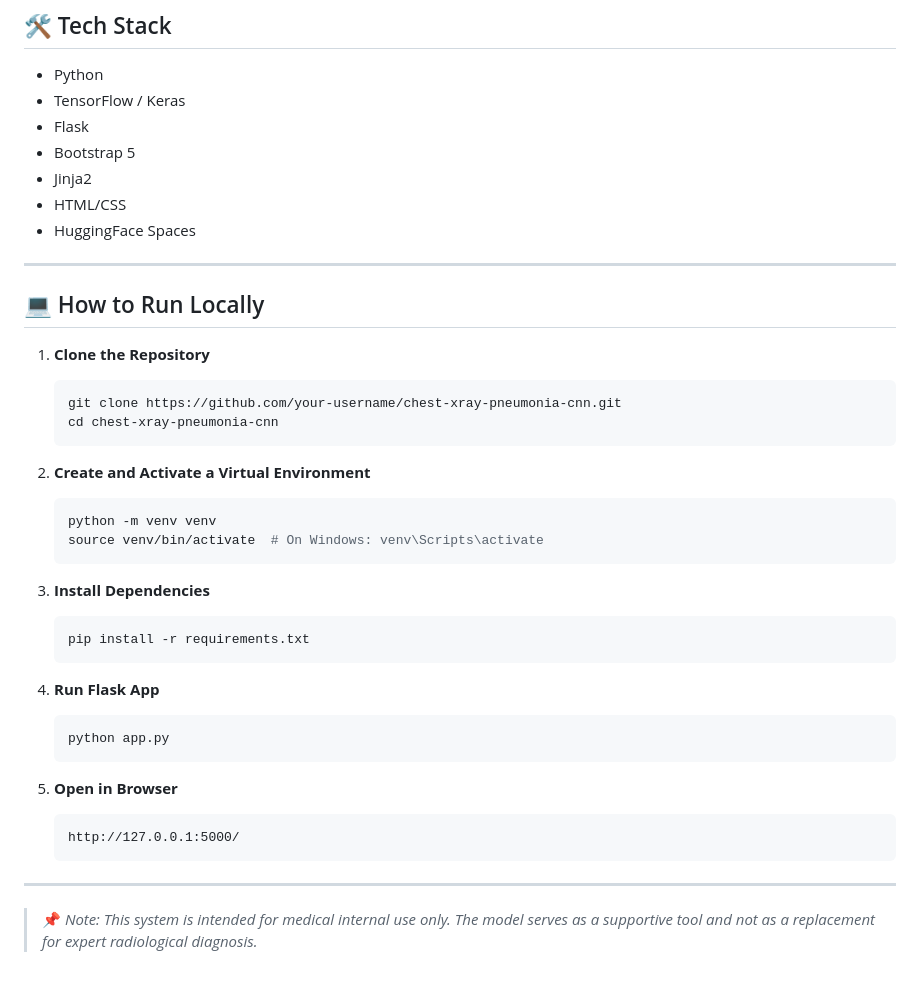
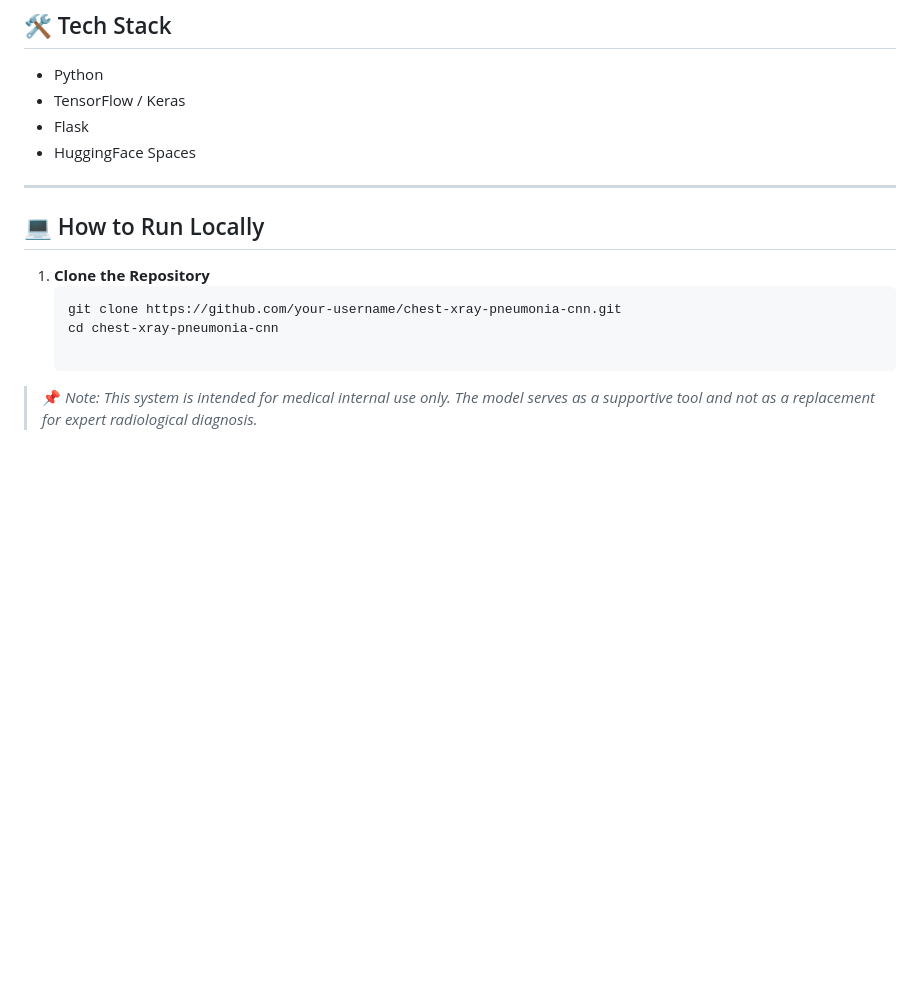
Before and after one commit to MuhammadHazimiRamizan/pneumonia_detection_app, a Markdown page: README.md, the part around the change. Rendered like a GitHub page; blank space fills up the shorter version.

````diff
--- a/README.md
+++ b/README.md
@@ -92,9 +92,6 @@ This project leverages deep learning techniques to automatically classify chest
 - Python
 - TensorFlow / Keras
 - Flask
-- Bootstrap 5
-- Jinja2
-- HTML/CSS
 - HuggingFace Spaces
 
 ---
@@ -105,29 +102,7 @@ This project leverages deep learning techniques to automatically classify chest
    ```bash
    git clone https://github.com/your-username/chest-xray-pneumonia-cnn.git
    cd chest-xray-pneumonia-cnn
+
    ```
 
-2. **Create and Activate a Virtual Environment**
-   ```bash
-   python -m venv venv
-   source venv/bin/activate  # On Windows: venv\Scripts\activate
-   ```
-
-3. **Install Dependencies**
-   ```bash
-   pip install -r requirements.txt
-   ```
-
-4. **Run Flask App**
-   ```bash
-   python app.py
-   ```
-
-5. **Open in Browser**
-   ```
-   http://127.0.0.1:5000/
-   ```
-
----
-
 > 📌 *Note: This system is intended for medical internal use only. The model serves as a supportive tool and not as a replacement for expert radiological diagnosis.*
````
